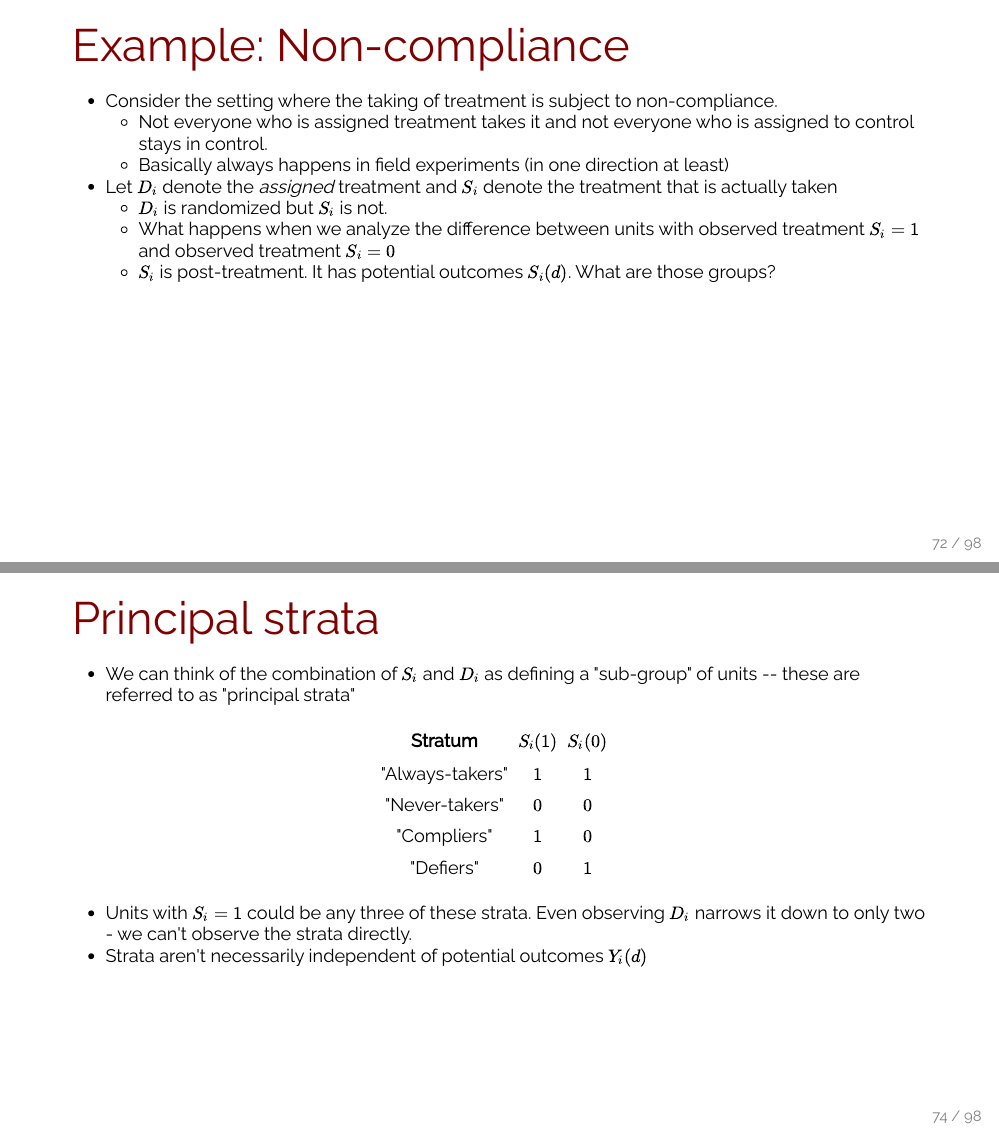
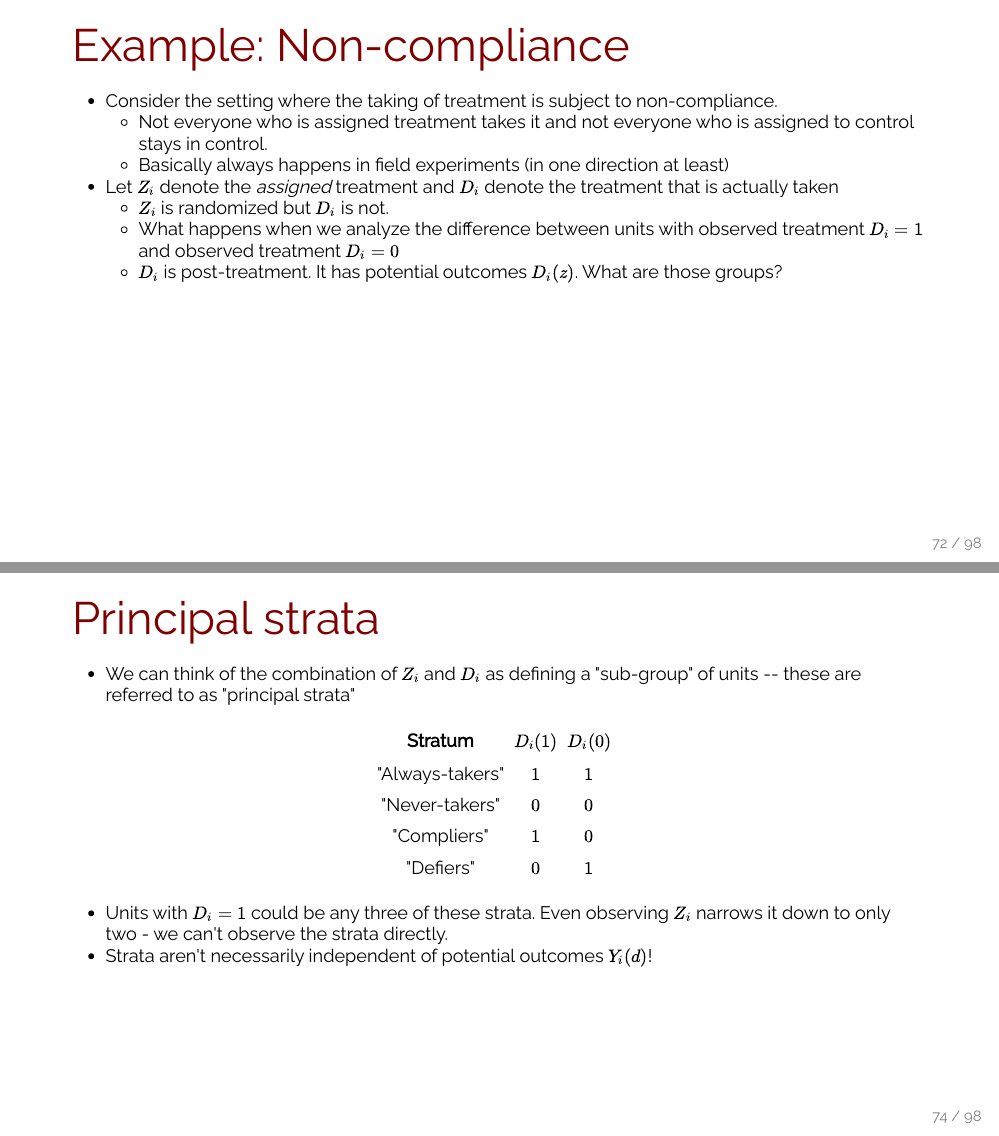
Before and after one commit to UChicago-pol-methods/plsc-30600-causal-inference, an R Markdown document (slides/week3/week3_design_of_experiments.Rmd): pages 32 and 33 of 46, joined at a grey line. The pictures show the output file slides/week3/week3_design_of_experiments.html that the author committed with the source, opened offline.

Commit message:
Fix notation to match future

```diff
--- a/slides/week3/week3_design_of_experiments.Rmd
+++ b/slides/week3/week3_design_of_experiments.Rmd
@@ -586,20 +586,20 @@ tidy(goal) %>% filter(grepl("treatment", term)) %>% select(term, estimate, std.e
   - Basically always happens in field experiments (in one direction at least)
 --
 
-- Let $D_i$ denote the *assigned* treatment and $S_i$ denote the treatment that is actually taken
-  - $D_i$ is randomized but $S_i$ is not.
-  - What happens when we analyze the difference between units with observed treatment $S_i = 1$ and observed treatment $S_i = 0$
+- Let $Z_i$ denote the *assigned* treatment and $D_i$ denote the treatment that is actually taken
+  - $Z_i$ is randomized but $D_i$ is not.
+  - What happens when we analyze the difference between units with observed treatment $D_i = 1$ and observed treatment $D_i = 0$
 
 --
-- $S_i$ is post-treatment. It has potential outcomes $S_i(d)$. What are those groups?
+- $D_i$ is post-treatment. It has potential outcomes $D_i(z)$. What are those groups?
 
 ---
 
 # Principal strata
 
-- We can think of the combination of $S_i$ and $D_i$ as defining a "sub-group" of units -- these are referred to as "principal strata"
+- We can think of the combination of $Z_i$ and $D_i$ as defining a "sub-group" of units -- these are referred to as "principal strata"
 
-Stratum              | $S_i(1)$          |  $S_i(0)$ |
+Stratum              | $D_i(1)$          |  $D_i(0)$ |
 :-------------------:|:-----------------:|:---------:|
 "Always-takers"      |  $1$              |  $1$      |
 "Never-takers"       |  $0$              |  $0$      |
@@ -608,8 +608,8 @@ Stratum              | $S_i(1)$          |  $S_i(0)$ |
 
 --
 
-- Units with $S_i = 1$ could be any three of these strata. Even observing $D_i$ narrows it down to only two - we can't observe the strata directly.
-- Strata aren't necessarily independent of potential outcomes $Y_i(d)$
+- Units with $D_i = 1$ could be any three of these strata. Even observing $Z_i$ narrows it down to only two - we can't observe the strata directly.
+- Strata aren't necessarily independent of potential outcomes $Y_i(d)$!
 
 ---
 
```
Also changed, not shown: slides/week3/week3_design_of_experiments.html.
